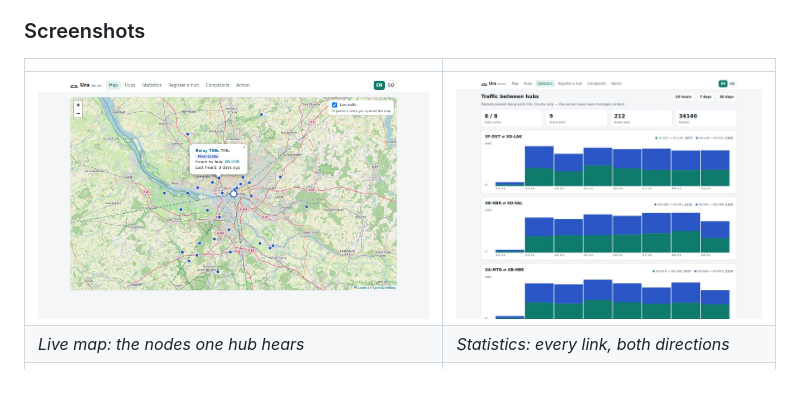
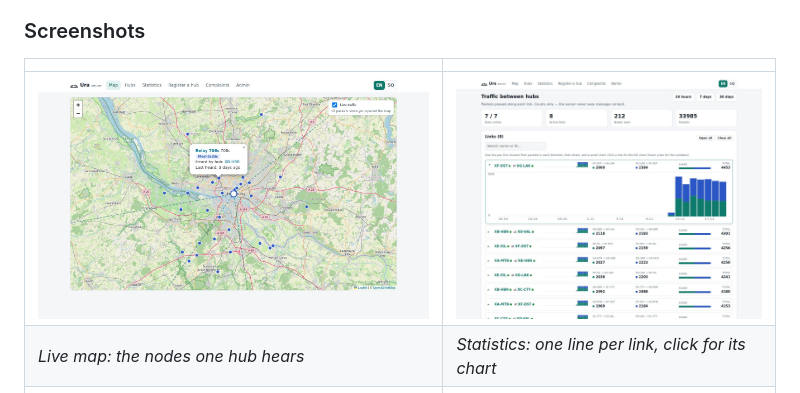
Before and after one commit to ximi87/Ura-mesh, a Markdown page: README.md, the part around the change. GitHub-like rendering; pictures changed too: docs/img/server-stats.jpg.

```diff
--- a/README.md
+++ b/README.md
@@ -96,7 +96,7 @@ Details: [docs/ARCHITECTURE.md](docs/ARCHITECTURE.md#security-model).
 | | |
 |---|---|
 | ![Nodes heard by one hub, on the live map](docs/img/map-nodes.jpg) | ![Statistics per link, both directions](docs/img/server-stats.jpg) |
-| *Live map: the nodes one hub hears* | *Statistics: every link, both directions* |
+| *Live map: the nodes one hub hears* | *Statistics: one line per link, click for its chart* |
 | ![A hub's Links & rules page](docs/img/hub-links.jpg) | ![A hub's public page with its rules](docs/img/server-hub.jpg) |
 | *Hub: safety code, send/receive rules, how far packets may go (per link)* | *Server: a hub's public page — links, published rules, traffic, nodes* |
 | ![A hub's multi-hop settings](docs/img/hub-settings.jpg) | ![A hub's advanced settings](docs/img/hub-advanced.jpg) |
```
Also changed, not shown: docs/GUIDE.md (+5 -3 lines), 4 other files.
